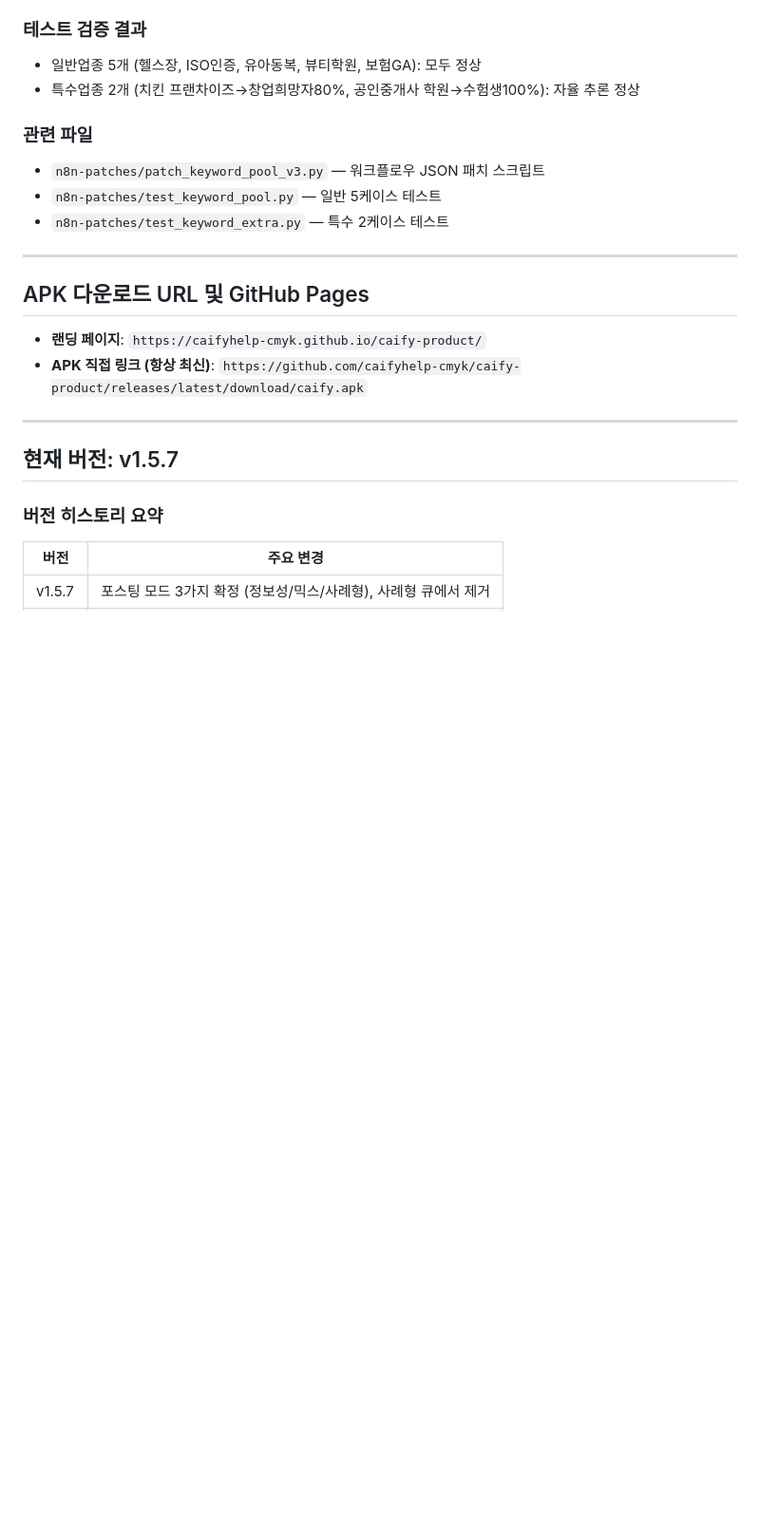
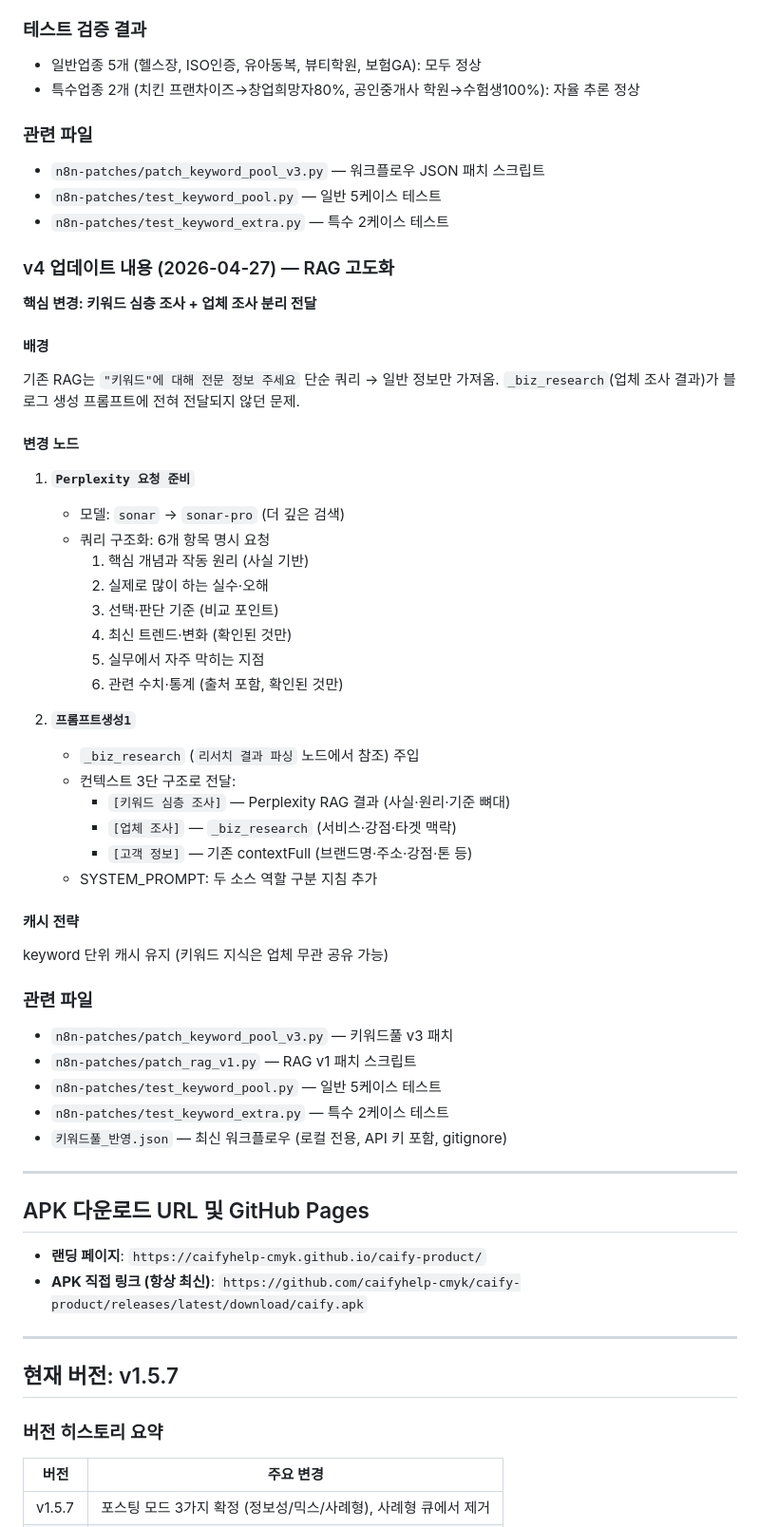
Before and after one commit to caifyhelp-cmyk/caify-product, a Markdown page: DEVELOPMENT_LOG.md, the part around the change. Shown at 95% size. Drawn GitHub-style; blank space fills up the shorter version.

Commit message:
docs: DEVELOPMENT_LOG RAG v1 업데이트 기록 추가
- Perplexity sonar-pro 업그레이드 및 6개 항목 구조화 쿼리
- 프롬프트생성1 컨텍스트 3단 구조 (키워드심층조사/업체조사/고객정보)
- 관련 파일 목록 최신화

Co-Authored-By: Claude Sonnet 4.6 <noreply@anthropic.com>

```diff
--- a/DEVELOPMENT_LOG.md
+++ b/DEVELOPMENT_LOG.md
@@ -83,6 +83,43 @@ caify-product/                         ← GitHub: caifyhelp-cmyk/caify-product
 - `n8n-patches/patch_keyword_pool_v3.py` — 워크플로우 JSON 패치 스크립트
 - `n8n-patches/test_keyword_pool.py` — 일반 5케이스 테스트
 - `n8n-patches/test_keyword_extra.py` — 특수 2케이스 테스트
+
+### v4 업데이트 내용 (2026-04-27) — RAG 고도화
+**핵심 변경: 키워드 심층 조사 + 업체 조사 분리 전달**
+
+#### 배경
+기존 RAG는 `"키워드"에 대해 전문 정보 주세요` 단순 쿼리 → 일반 정보만 가져옴.
+`_biz_research`(업체 조사 결과)가 블로그 생성 프롬프트에 전혀 전달되지 않던 문제.
+
+#### 변경 노드
+
+1. **`Perplexity 요청 준비`**
+   - 모델: `sonar` → `sonar-pro` (더 깊은 검색)
+   - 쿼리 구조화: 6개 항목 명시 요청
+     1. 핵심 개념과 작동 원리 (사실 기반)
+     2. 실제로 많이 하는 실수·오해
+     3. 선택·판단 기준 (비교 포인트)
+     4. 최신 트렌드·변화 (확인된 것만)
+     5. 실무에서 자주 막히는 지점
+     6. 관련 수치·통계 (출처 포함, 확인된 것만)
+
+2. **`프롬프트생성1`**
+   - `_biz_research` (`리서치 결과 파싱` 노드에서 참조) 주입
+   - 컨텍스트 3단 구조로 전달:
+     - `[키워드 심층 조사]` — Perplexity RAG 결과 (사실·원리·기준 뼈대)
+     - `[업체 조사]` — `_biz_research` (서비스·강점·타겟 맥락)
+     - `[고객 정보]` — 기존 contextFull (브랜드명·주소·강점·톤 등)
+   - SYSTEM_PROMPT: 두 소스 역할 구분 지침 추가
+
+#### 캐시 전략
+keyword 단위 캐시 유지 (키워드 지식은 업체 무관 공유 가능)
+
+### 관련 파일
+- `n8n-patches/patch_keyword_pool_v3.py` — 키워드풀 v3 패치
+- `n8n-patches/patch_rag_v1.py` — RAG v1 패치 스크립트
+- `n8n-patches/test_keyword_pool.py` — 일반 5케이스 테스트
+- `n8n-patches/test_keyword_extra.py` — 특수 2케이스 테스트
+- `키워드풀_반영.json` — 최신 워크플로우 (로컬 전용, API 키 포함, gitignore)
 
 ---
 
```
